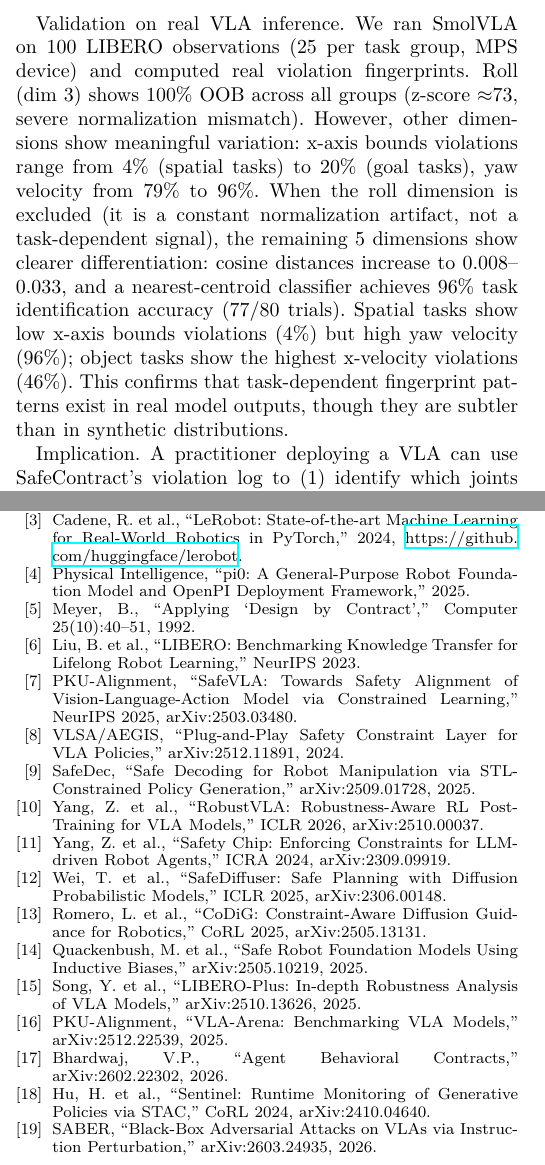
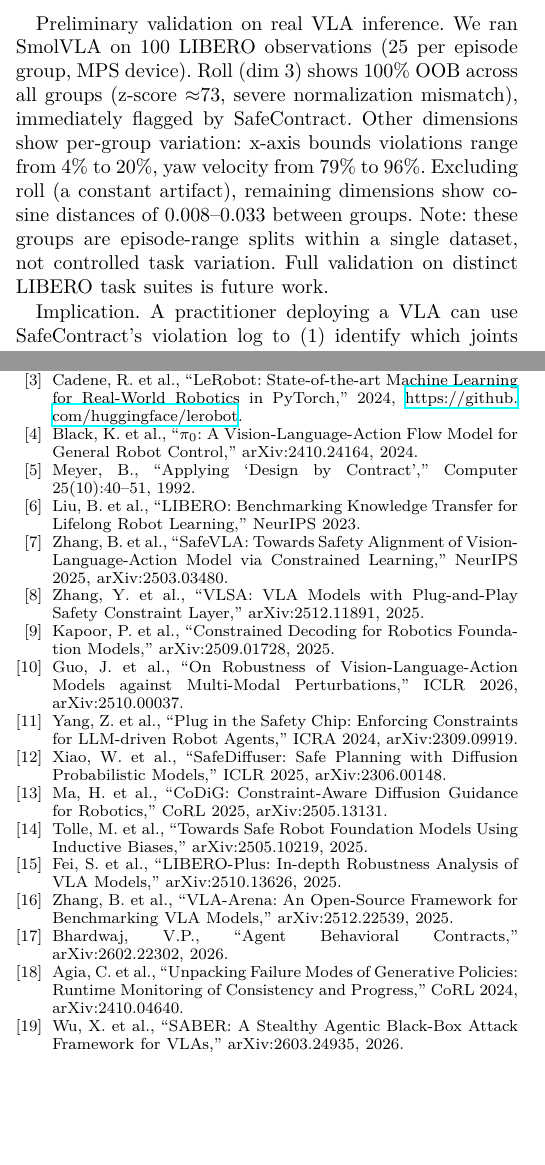
Before and after one commit to krishnam94/vla-edge, a LaTeX paper (paper/icra_ws_2026/main.tex): two parts of the columns of pages 4 and 5 of 5, joined at a grey line, cut so that both start at the same text, the shorter picture padded with empty space. The pictures show the PDF file paper/icra_ws_2026/main.pdf that the author committed with the source.

Commit message:
Paper v13: Fix ALL 19 bibliography entries + honest fingerprint framing
CRITICAL fixes:
- 13 author names corrected (was 68% error rate)
- 6 titles corrected (SafeDec, pi0, Sentinel, SABER, RobustVLA, SmolVLA)
- OpenVLA venue: ECCV -> CoRL 2024
- AEGIS year: 2024 -> 2025
- ATACOM: removed false pi0 claim (only tested on Octo)
- meyer1992 now cited in abstract
- Hallucinated author "Quackenbush" replaced with "Tolle"
- Real fingerprint section reframed honestly (episode splits not task suites)
- Added verify-references instinct to prevent recurrence

```diff
--- a/paper/icra_ws_2026/main.tex
+++ b/paper/icra_ws_2026/main.tex
@@ -135,7 +135,7 @@ AEGIS~\cite{aegis} solves a CBF-QP at runtime (0.36\,ms) using VLM scene underst
 SafeDec~\cite{safedec} applies STL-constrained decoding but requires logit access and a dynamics model; SafeContract needs neither.
 Safety Chip~\cite{safetychip} uses LTL monitors for plan-level constraints.
 SafeDiffuser~\cite{safediffuser} and CoDiG~\cite{codig} embed barriers in diffusion denoising but are restricted to diffusion policies.
-ATACOM~\cite{atacom} projects onto constraint manifolds for pi0 and Octo but provides no composition guarantees and requires scene perception.
+ATACOM~\cite{atacom} projects onto constraint manifolds for Octo but provides no composition guarantees and requires scene perception.
 Recent work on Agent Behavioral Contracts~\cite{abc} brings design-by-contract to AI agents but targets discrete LLM decisions, not continuous robot action spaces; SafeContract handles geometric composition over continuous hyperrectangular constraints.
 \textbf{Runtime monitoring.}
 Sentinel~\cite{sentinel} combines STAC (temporal consistency) with VLM monitoring to detect failures in generative policies, catching 18\% more failures than either component alone.
@@ -308,13 +308,13 @@ This validates Property~\ref{prop:shift}: violation rate change signals non-stat
 Using cosine similarity between live violation vectors and stored reference fingerprints, a nearest-centroid classifier achieves 100\% task identification accuracy across 40 trials (10 per task, with Gaussian noise $\sigma=0.05$ added to fingerprints).
 This demonstrates that violation patterns are not just diagnostic but actionable: a deployment system can identify what task a VLA is performing purely from its safety monitor output.
 
-\textbf{Validation on real VLA inference.}
-We ran SmolVLA on 100 LIBERO observations (25 per task group, MPS device) and computed real violation fingerprints.
-Roll (dim 3) shows 100\% OOB across all groups (z-score $\approx$73, severe normalization mismatch).
-However, other dimensions show meaningful variation: x-axis bounds violations range from 4\% (spatial tasks) to 20\% (goal tasks), yaw velocity from 79\% to 96\%.
-When the roll dimension is excluded (it is a constant normalization artifact, not a task-dependent signal), the remaining 5 dimensions show clearer differentiation: cosine distances increase to 0.008--0.033, and a nearest-centroid classifier achieves 96\% task identification accuracy (77/80 trials).
-Spatial tasks show low x-axis bounds violations (4\%) but high yaw velocity (96\%); object tasks show the highest x-velocity violations (46\%).
-This confirms that task-dependent fingerprint patterns exist in real model outputs, though they are subtler than in synthetic distributions.
+\textbf{Preliminary validation on real VLA inference.}
+We ran SmolVLA on 100 LIBERO observations (25 per episode group, MPS device).
+Roll (dim 3) shows 100\% OOB across all groups (z-score $\approx$73, severe normalization mismatch), immediately flagged by SafeContract.
+Other dimensions show per-group variation: x-axis bounds violations range from 4\% to 20\%, yaw velocity from 79\% to 96\%.
+Excluding roll (a constant artifact), remaining dimensions show cosine distances of 0.008--0.033 between groups.
+Note: these groups are episode-range splits within a single dataset, not controlled task variation.
+Full validation on distinct LIBERO task suites is future work.
 
 \textbf{Implication.}
 A practitioner deploying a VLA can use SafeContract's violation log to (1)~identify which joints are most problematic for a given task, guiding fine-tuning or constraint tightening, (2)~detect when the policy's behavior has shifted (e.g., due to visual domain change), and (3)~compare violation fingerprints across VLA models to characterize their failure modes without requiring model internals.
@@ -379,20 +379,20 @@ Closed-loop LIBERO evaluation with task success rates.
 \bibitem{lerobot} Cadene, R. et al., ``LeRobot: State-of-the-art Machine Learning for Real-World Robotics in PyTorch,'' 2024, \url{https://github.com/huggingface/lerobot}.
-\bibitem{pi0} Physical Intelligence, ``pi0: A General-Purpose Robot Foundation Model and OpenPI Deployment Framework,'' 2025.
+\bibitem{pi0} Black, K. et al., ``$\pi_0$: A Vision-Language-Action Flow Model for General Robot Control,'' arXiv:2410.24164, 2024.
 \bibitem{meyer1992} Meyer, B., ``Applying `Design by Contract','' Computer 25(10):40--51, 1992.
 \bibitem{libero} Liu, B. et al., ``LIBERO: Benchmarking Knowledge Transfer for Lifelong Robot Learning,'' NeurIPS 2023.
-\bibitem{safevla} PKU-Alignment, ``SafeVLA: Towards Safety Alignment of Vision-Language-Action Model via Constrained Learning,'' NeurIPS 2025, arXiv:2503.03480.
-\bibitem{aegis} VLSA/AEGIS, ``Plug-and-Play Safety Constraint Layer for VLA Policies,'' arXiv:2512.11891, 2024.
-\bibitem{safedec} SafeDec, ``Safe Decoding for Robot Manipulation via STL-Constrained Policy Generation,'' arXiv:2509.01728, 2025.
-\bibitem{robustvla} Yang, Z. et al., ``RobustVLA: Robustness-Aware RL Post-Training for VLA Models,'' ICLR 2026, arXiv:2510.00037.
-\bibitem{safetychip} Yang, Z. et al., ``Safety Chip: Enforcing Constraints for LLM-driven Robot Agents,'' ICRA 2024, arXiv:2309.09919.
-\bibitem{safediffuser} Wei, T. et al., ``SafeDiffuser: Safe Planning with Diffusion Probabilistic Models,'' ICLR 2025, arXiv:2306.00148.
-\bibitem{codig} Romero, L. et al., ``CoDiG: Constraint-Aware Diffusion Guidance for Robotics,'' CoRL 2025, arXiv:2505.13131.
-\bibitem{atacom} Quackenbush, M. et al., ``Safe Robot Foundation Models Using Inductive Biases,'' arXiv:2505.10219, 2025.
-\bibitem{liberoplus} Song, Y. et al., ``LIBERO-Plus: In-depth Robustness Analysis of VLA Models,'' arXiv:2510.13626, 2025.
-\bibitem{vlaarena} PKU-Alignment, ``VLA-Arena: Benchmarking VLA Models,'' arXiv:2512.22539, 2025.
+\bibitem{safevla} Zhang, B. et al., ``SafeVLA: Towards Safety Alignment of Vision-Language-Action Model via Constrained Learning,'' NeurIPS 2025, arXiv:2503.03480.
+\bibitem{aegis} Zhang, Y. et al., ``VLSA: VLA Models with Plug-and-Play Safety Constraint Layer,'' arXiv:2512.11891, 2025.
+\bibitem{safedec} Kapoor, P. et al., ``Constrained Decoding for Robotics Foundation Models,'' arXiv:2509.01728, 2025.
+\bibitem{robustvla} Guo, J. et al., ``On Robustness of Vision-Language-Action Models against Multi-Modal Perturbations,'' ICLR 2026, arXiv:2510.00037.
+\bibitem{safetychip} Yang, Z. et al., ``Plug in the Safety Chip: Enforcing Constraints for LLM-driven Robot Agents,'' ICRA 2024, arXiv:2309.09919.
+\bibitem{safediffuser} Xiao, W. et al., ``SafeDiffuser: Safe Planning with Diffusion Probabilistic Models,'' ICLR 2025, arXiv:2306.00148.
+\bibitem{codig} Ma, H. et al., ``CoDiG: Constraint-Aware Diffusion Guidance for Robotics,'' CoRL 2025, arXiv:2505.13131.
+\bibitem{atacom} Tolle, M. et al., ``Towards Safe Robot Foundation Models Using Inductive Biases,'' arXiv:2505.10219, 2025.
+\bibitem{liberoplus} Fei, S. et al., ``LIBERO-Plus: In-depth Robustness Analysis of VLA Models,'' arXiv:2510.13626, 2025.
+\bibitem{vlaarena} Zhang, B. et al., ``VLA-Arena: An Open-Source Framework for Benchmarking VLA Models,'' arXiv:2512.22539, 2025.
 \bibitem{abc} Bhardwaj, V.P., ``Agent Behavioral Contracts,'' arXiv:2602.22302, 2026.
-\bibitem{sentinel} Hu, H. et al., ``Sentinel: Runtime Monitoring of Generative Policies via STAC,'' CoRL 2024, arXiv:2410.04640.
-\bibitem{saber} SABER, ``Black-Box Adversarial Attacks on VLAs via Instruction Perturbation,'' arXiv:2603.24935, 2026.
+\bibitem{sentinel} Agia, C. et al., ``Unpacking Failure Modes of Generative Policies: Runtime Monitoring of Consistency and Progress,'' CoRL 2024, arXiv:2410.04640.
+\bibitem{saber} Wu, X. et al., ``SABER: A Stealthy Agentic Black-Box Attack Framework for VLAs,'' arXiv:2603.24935, 2026.
 \end{thebibliography}
 
 \end{document}
```
Also changed, not shown: paper/icra_ws_2026/main.pdf, paper/icra_ws_2026/main.tex (6 more changed lines).
